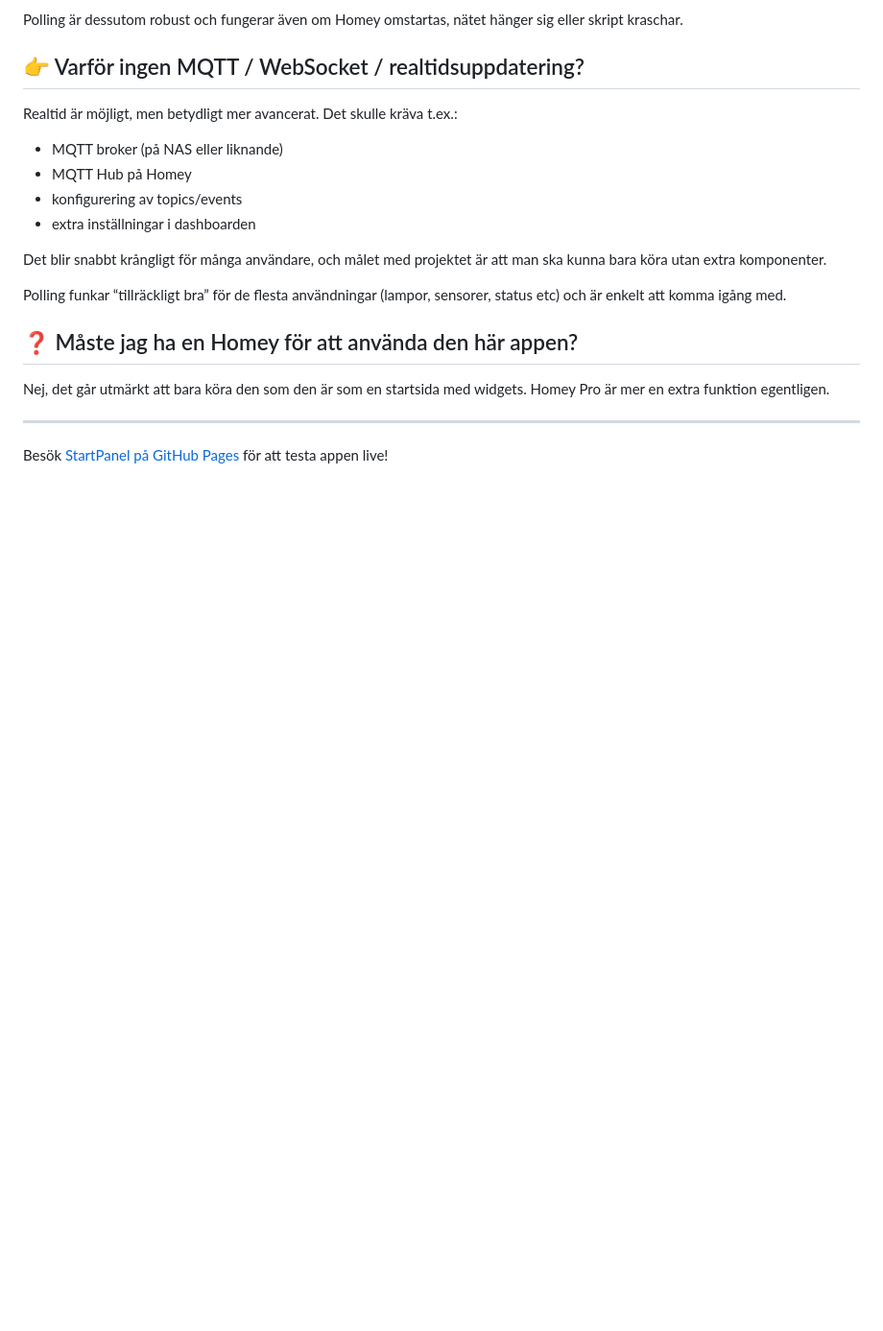
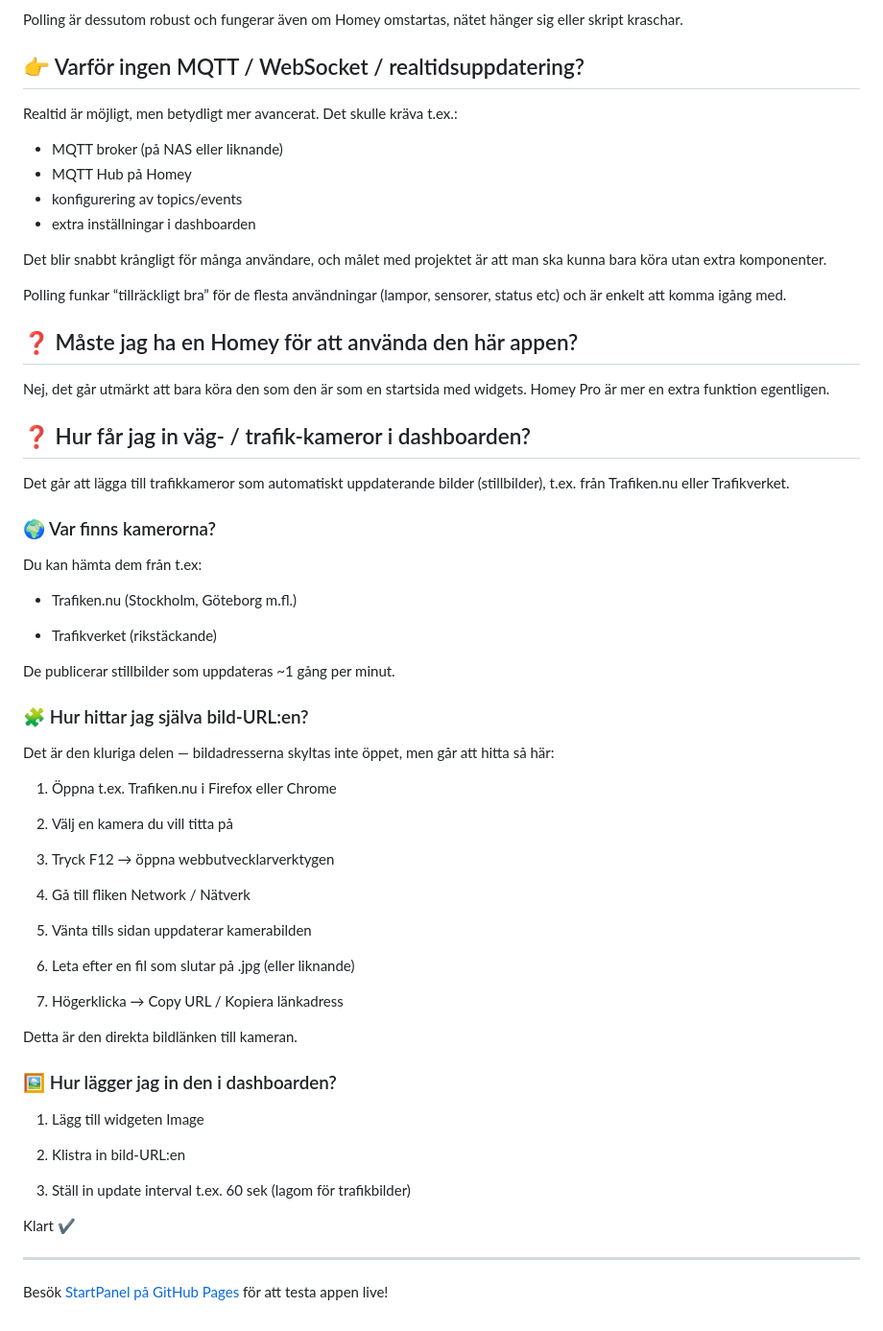
Before and after one commit to Nicce70/StartPanel, a Markdown page: README.md, the part around the change. Shown at 96% size. GitHub-like rendering; blank space fills up the shorter version.

```diff
--- a/README.md
+++ b/README.md
@@ -317,6 +317,50 @@ Polling funkar “tillräckligt bra” för de flesta användningar (lampor, sen
 
 Nej, det går utmärkt att bara köra den som den är som en startsida med widgets. Homey Pro är mer en extra funktion egentligen.
 
+## ❓ Hur får jag in väg- / trafik-kameror i dashboarden?
+
+Det går att lägga till trafikkameror som automatiskt uppdaterande bilder (stillbilder), t.ex. från Trafiken.nu eller Trafikverket.
+
+### 🌍 Var finns kamerorna?
+
+Du kan hämta dem från t.ex:
+
+- Trafiken.nu (Stockholm, Göteborg m.fl.)
+
+- Trafikverket (rikstäckande)
+
+De publicerar stillbilder som uppdateras ~1 gång per minut.
+
+### 🧩 Hur hittar jag själva bild-URL:en?
+
+Det är den kluriga delen — bildadresserna skyltas inte öppet, men går att hitta så här:
+
+1. Öppna t.ex. Trafiken.nu i Firefox eller Chrome
+
+2. Välj en kamera du vill titta på
+
+3. Tryck F12 → öppna webbutvecklarverktygen
+
+4. Gå till fliken Network / Nätverk
+
+5. Vänta tills sidan uppdaterar kamerabilden
+
+6. Leta efter en fil som slutar på .jpg (eller liknande)
+
+7. Högerklicka → Copy URL / Kopiera länkadress
+
+Detta är den direkta bildlänken till kameran.
+
+### 🖼 Hur lägger jag in den i dashboarden?
+
+1. Lägg till widgeten Image
+
+2. Klistra in bild-URL:en
+
+3. Ställ in update interval t.ex. 60 sek (lagom för trafikbilder)
+
+Klart ✔
+
 
 ---
 
```
